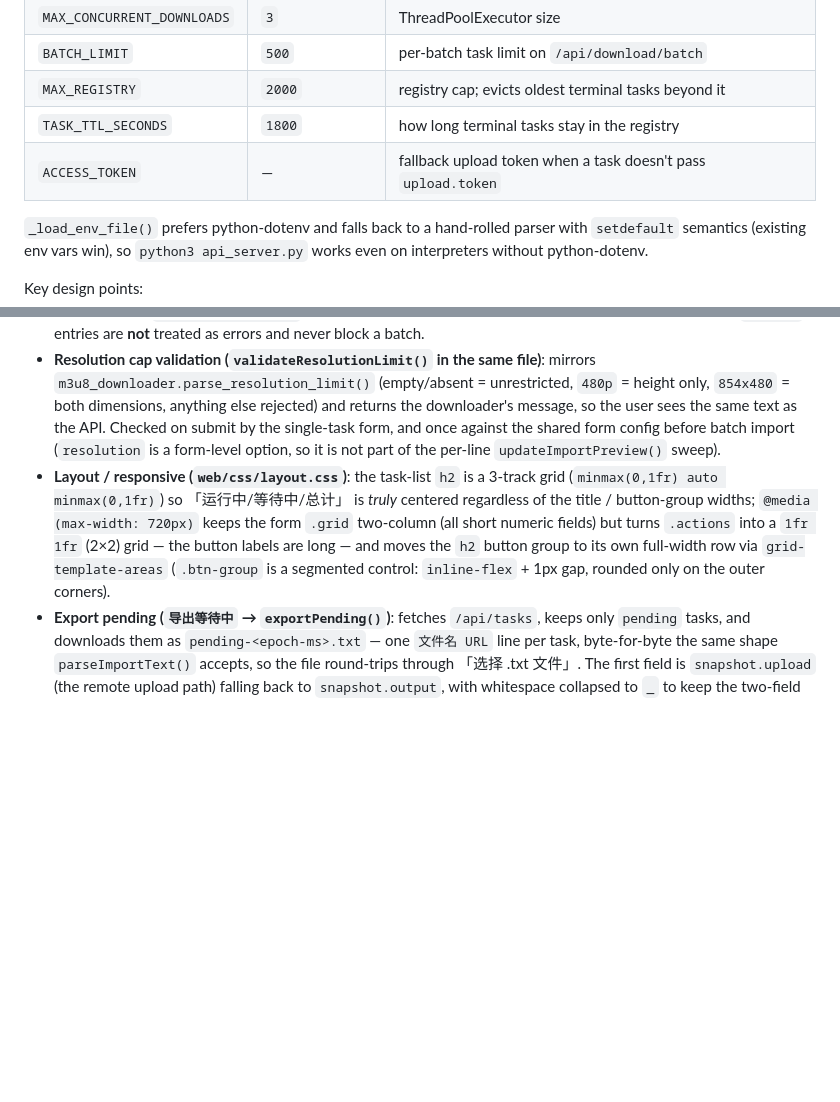
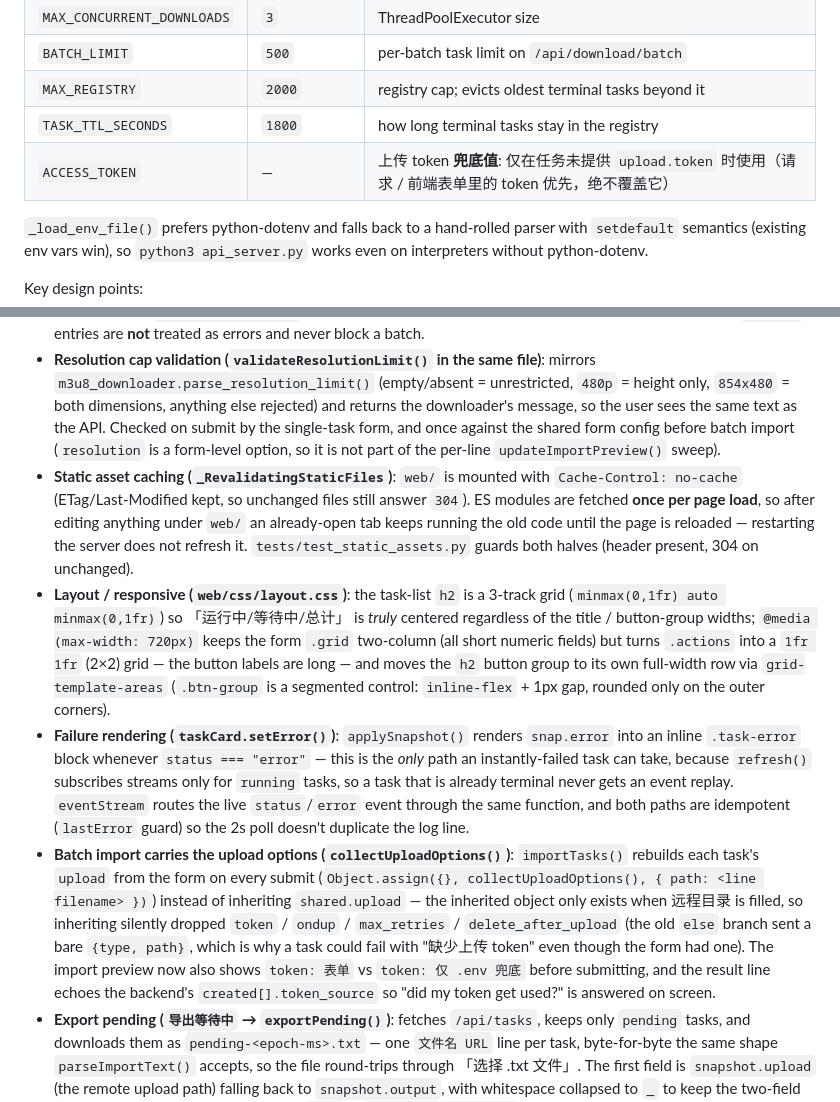
Before and after one commit to iamshijun/p_m3u8_downloader, a Markdown page: CLAUDE.md, 2 parts joined by grey strips. Rendered like a GitHub page; blank space fills up the shorter version.

```diff
--- a/CLAUDE.md
+++ b/CLAUDE.md
@@ -140,7 +155,7 @@ GET    /                         — serves web/index.html (StaticFiles)
 | `BATCH_LIMIT` | `500` | per-batch task limit on `/api/download/batch` |
 | `MAX_REGISTRY` | `2000` | registry cap; evicts oldest terminal tasks beyond it |
 | `TASK_TTL_SECONDS` | `1800` | how long terminal tasks stay in the registry |
-| `ACCESS_TOKEN` | — | fallback upload token when a task doesn't pass `upload.token` |
+| `ACCESS_TOKEN` | — | 上传 token **兜底值**: 仅在任务未提供 `upload.token` 时使用（请求 / 前端表单里的 token 优先，绝不覆盖它） |
 
 `_load_env_file()` prefers python-dotenv and falls back to a hand-rolled parser with `setdefault` semantics (existing env vars win), so `python3 api_server.py` works even on interpreters without python-dotenv.
 
@@ -233,7 +249,10 @@ Single-file frontend served by `api_server.py`. Multi-task download manager:
 - **Form memory**: on successful submit, `saveForm()` persists the form to `localStorage["m3u8_last_form"]`; `restoreForm()` refills it on next load (includes `upload_token`).
 - **Source validation (`web/js/utils/validate.js`)**: `validateM3u8Source()` mirrors `api_server.validate_m3u8_source()` — a source with a scheme must be `http`/`https` with a non-empty host (so `hhttps://` is rejected), while a scheme-less string is treated as a local path and passes; `http:/x` (missing `//`) is also flagged. The single-task form validates on submit, and batch import validates every line in `updateImportPreview()`, which disables "导入" and shows the offending line's raw text; `importTasks()` hard-returns before `createBatchTasks()` whenever any line fails, so a bad batch never hits the API. Dedupe `skipped` entries are **not** treated as errors and never block a batch.
 - **Resolution cap validation (`validateResolutionLimit()` in the same file)**: mirrors `m3u8_downloader.parse_resolution_limit()` (empty/absent = unrestricted, `480p` = height only, `854x480` = both dimensions, anything else rejected) and returns the downloader's message, so the user sees the same text as the API. Checked on submit by the single-task form, and once against the shared form config before batch import (`resolution` is a form-level option, so it is not part of the per-line `updateImportPreview()` sweep).
+- **Static asset caching (`_RevalidatingStaticFiles`)**: `web/` is mounted with `Cache-Control: no-cache` (ETag/Last-Modified kept, so unchanged files still answer `304`). ES modules are fetched **once per page load**, so after editing anything under `web/` an already-open tab keeps running the old code until the page is reloaded — restarting the server does not refresh it. `tests/test_static_assets.py` guards both halves (header present, 304 on unchanged).
 - **Layout / responsive (`web/css/layout.css`)**: the task-list `h2` is a 3-track grid (`minmax(0,1fr) auto minmax(0,1fr)`) so 「运行中/等待中/总计」 is *truly* centered regardless of the title / button-group widths; `@media (max-width: 720px)` keeps the form `.grid` two-column (all short numeric fields) but turns `.actions` into a `1fr 1fr` (2×2) grid — the button labels are long — and moves the `h2` button group to its own full-width row via `grid-template-areas` (`.btn-group` is a segmented control: `inline-flex` + 1px gap, rounded only on the outer corners).
+- **Failure rendering (`taskCard.setError()`)**: `applySnapshot()` renders `snap.error` into an inline `.task-error` block whenever `status === "error"` — this is the *only* path an instantly-failed task can take, because `refresh()` subscribes streams only for `running` tasks, so a task that is already terminal never gets an event replay. `eventStream` routes the live `status`/`error` event through the same function, and both paths are idempotent (`lastError` guard) so the 2s poll doesn't duplicate the log line.
+- **Batch import carries the upload options (`collectUploadOptions()`)**: `importTasks()` rebuilds each task's `upload` from the form on every submit (`Object.assign({}, collectUploadOptions(), { path: <line filename> })`) instead of inheriting `shared.upload` — the inherited object only exists when 远程目录 is filled, so inheriting silently dropped `token` / `ondup` / `max_retries` / `delete_after_upload` (the old `else` branch sent a bare `{type, path}`, which is why a task could fail with "缺少上传 token" even though the form had one). The import preview now also shows `token: 表单` vs `token: 仅 .env 兜底` before submitting, and the result line echoes the backend's `created[].token_source` so "did my token get used?" is answered on screen.
 - **Export pending (`导出等待中` → `exportPending()`)**: fetches `/api/tasks`, keeps only `pending` tasks, and downloads them as `pending-<epoch-ms>.txt` — one `文件名 URL` line per task, byte-for-byte the same shape `parseImportText()` accepts, so the file round-trips through 「选择 .txt 文件」. The first field is `snapshot.upload` (the remote upload path) falling back to `snapshot.output`, with whitespace collapsed to `_` to keep the two-field line unambiguous. Built client-side via `Blob` + `URL.createObjectURL`, no backend endpoint and no new modal.
 - **Cancel all pending (`取消全部等待中` → `cancelAllPending()`)**: confirms the count from a fresh `/api/tasks` snapshot, then makes one `POST /api/tasks/cancel-pending` call and applies the returned ids (`taskCard.setStatus()`) before `refresh()`. Deliberately **not** N × `cancelTask()` — a 500-task batch would otherwise fire 500 requests. `running` tasks are intentionally excluded (they'd need the `CancelHook` path one by one, still available via the per-card 取消 button).
 
```
Also changed, not shown: other parts of CLAUDE.md (+21 -5 lines).
